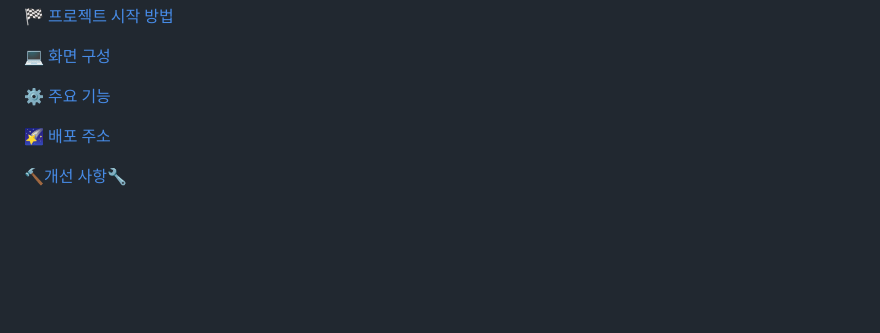
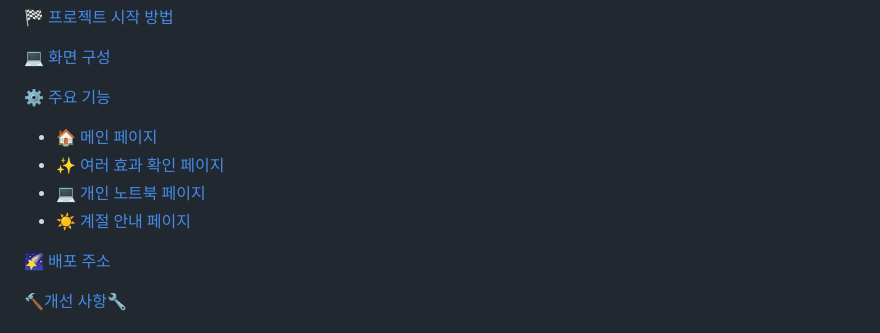
Before and after one commit to HERO19-71604814/Create-personal-homepage, a Markdown page: README.md, the part around the change printed below. Rendered like a GitHub page; blank space fills up the shorter version.

```diff
--- a/README.md
+++ b/README.md
@@ -24,6 +24,10 @@
 
 <!-- 5. 주요 기능 -->
 [⚙ 주요 기능](#-주요-기능)
+- [🏠 메인 페이지](#-메인-페이지)
+- [✨ 여러 효과 확인 페이지](#-여러-효과-확인-페이지)
+- [💻 개인 노트북 페이지](#-개인-노트북-페이지)
+- [☀ 계절 안내 페이지](#-계절-안내-페이지)
 
 <!-- 6. 배포 주소 -->
 [🌠 배포 주소](#-배포-주소)
```
Also changed, not shown: other parts of README.md (+39 -12 lines), 2. Project 문서/image/개인 노트북 페이지.png (added), 2. Project 문서/image/계절 안내 페이지.png (added), 2. Project 문서/image/메인페이지.png (added), 2. Project 문서/image/여러 효과 적용 페이지.png (added).
